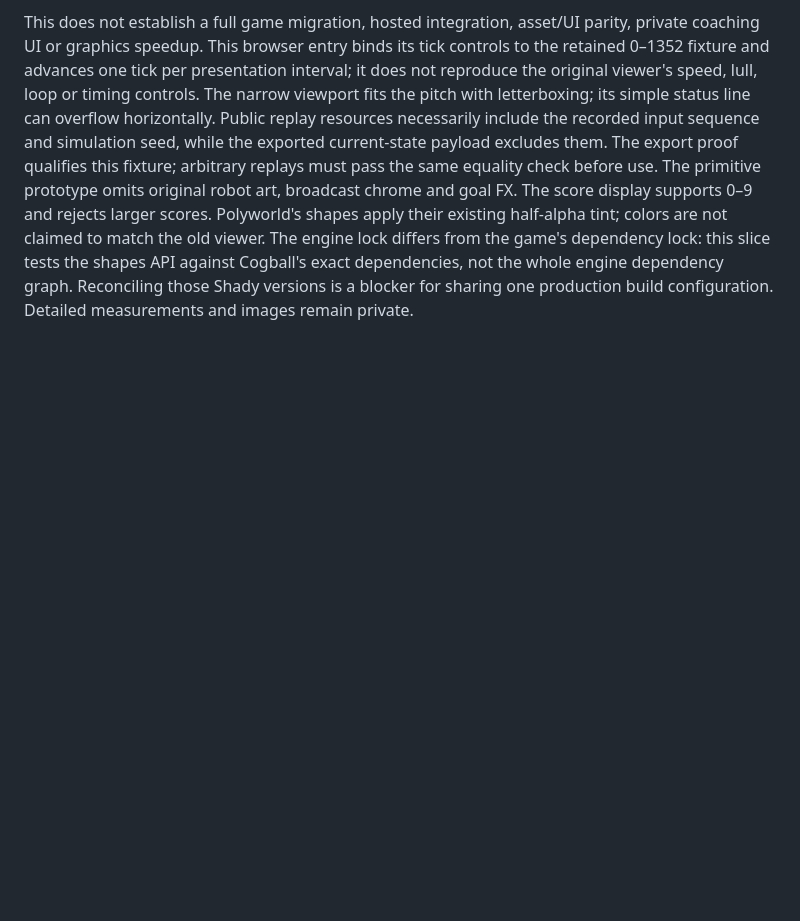
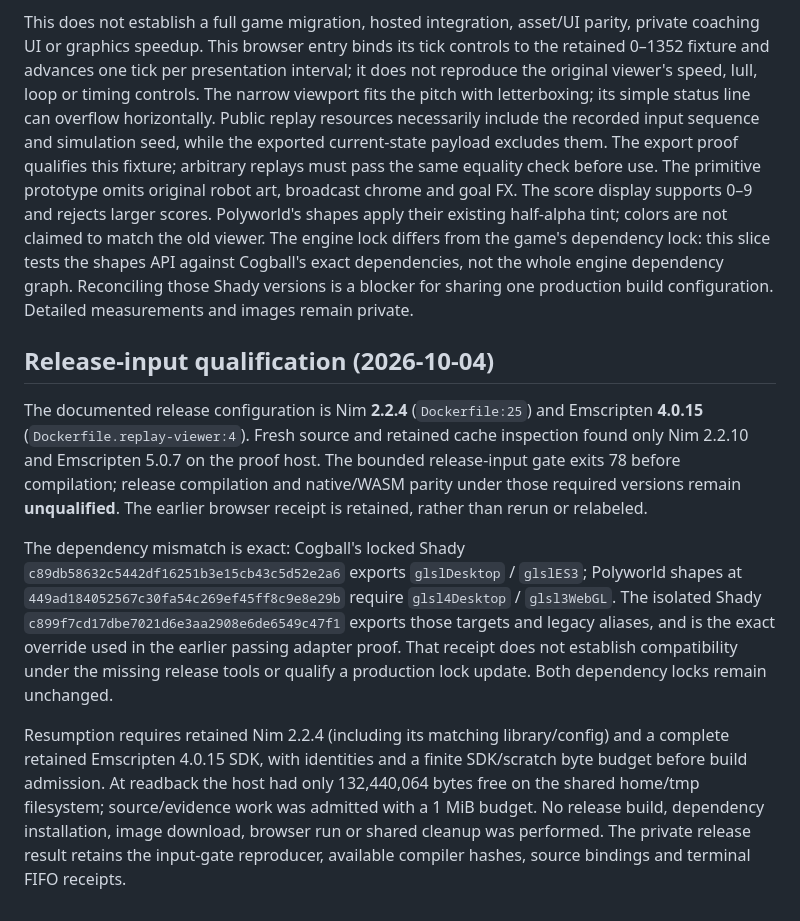
Before and after one commit to Metta-AI/cogame-cogball, a Markdown page: experiments/polyworld_replay/README.md, the part around the change. Drawn GitHub-style; blank space fills up the shorter version.

Commit message:
docs: pin Cogball release qualification input blockers

```diff
--- a/experiments/polyworld_replay/README.md
+++ b/experiments/polyworld_replay/README.md
@@ -134,3 +134,30 @@ viewer. The engine lock differs from the game's dependency lock: this slice
 tests the shapes API against Cogball's exact dependencies, not the whole engine
 dependency graph. Reconciling those Shady versions is a blocker for sharing one
 production build configuration. Detailed measurements and images remain private.
+
+## Release-input qualification (2026-10-04)
+
+The documented release configuration is Nim **2.2.4** (`Dockerfile:25`) and
+Emscripten **4.0.15** (`Dockerfile.replay-viewer:4`). Fresh source and retained
+cache inspection found only Nim 2.2.10 and Emscripten 5.0.7 on the proof host.
+The bounded release-input gate exits 78 before compilation; release compilation
+and native/WASM parity under those required versions remain **unqualified**.
+The earlier browser receipt is retained, rather than rerun or relabeled.
+
+The dependency mismatch is exact: Cogball's locked Shady
+`c89db58632c5442df16251b3e15cb43c5d52e2a6` exports `glslDesktop` / `glslES3`;
+Polyworld shapes at `449ad184052567c30fa54c269ef45ff8c9e8e29b` require
+`glsl4Desktop` / `glsl3WebGL`. The isolated Shady
+`c899f7cd17dbe7021d6e3aa2908e6de6549c47f1` exports those targets and legacy
+aliases, and is the exact override used in the earlier passing adapter proof.
+That receipt does not establish compatibility under the missing release tools
+or qualify a production lock update. Both dependency locks remain unchanged.
+
+Resumption requires retained Nim 2.2.4 (including its matching library/config)
+and a complete retained Emscripten 4.0.15 SDK, with identities and a finite
+SDK/scratch byte budget before build admission. At readback the host had only
+132,440,064 bytes free on the shared home/tmp filesystem; source/evidence work
+was admitted with a 1 MiB budget. No release build, dependency installation,
+image download, browser run or shared cleanup was performed. The private
+release result retains the input-gate reproducer, available compiler hashes,
+source bindings and terminal FIFO receipts.
```
